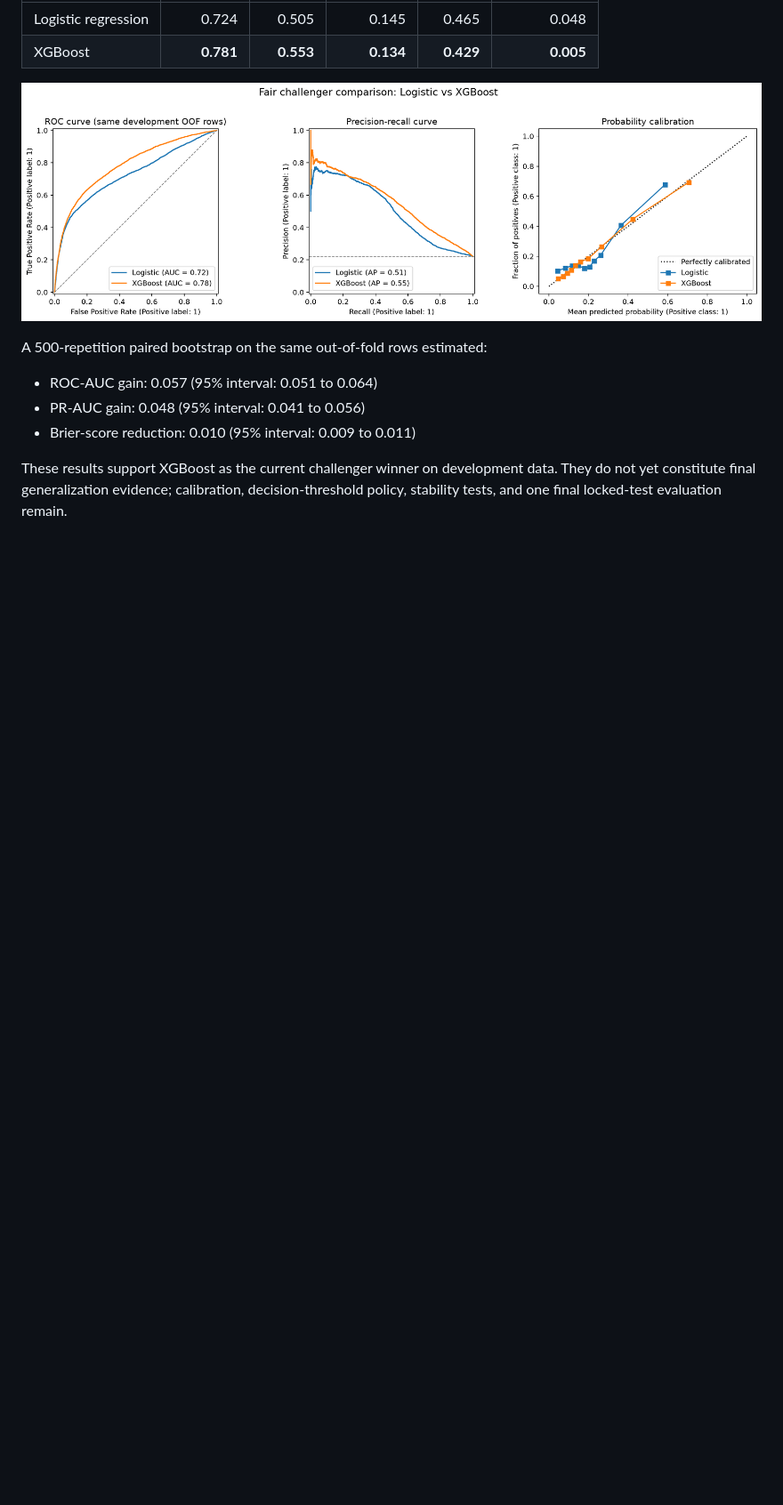
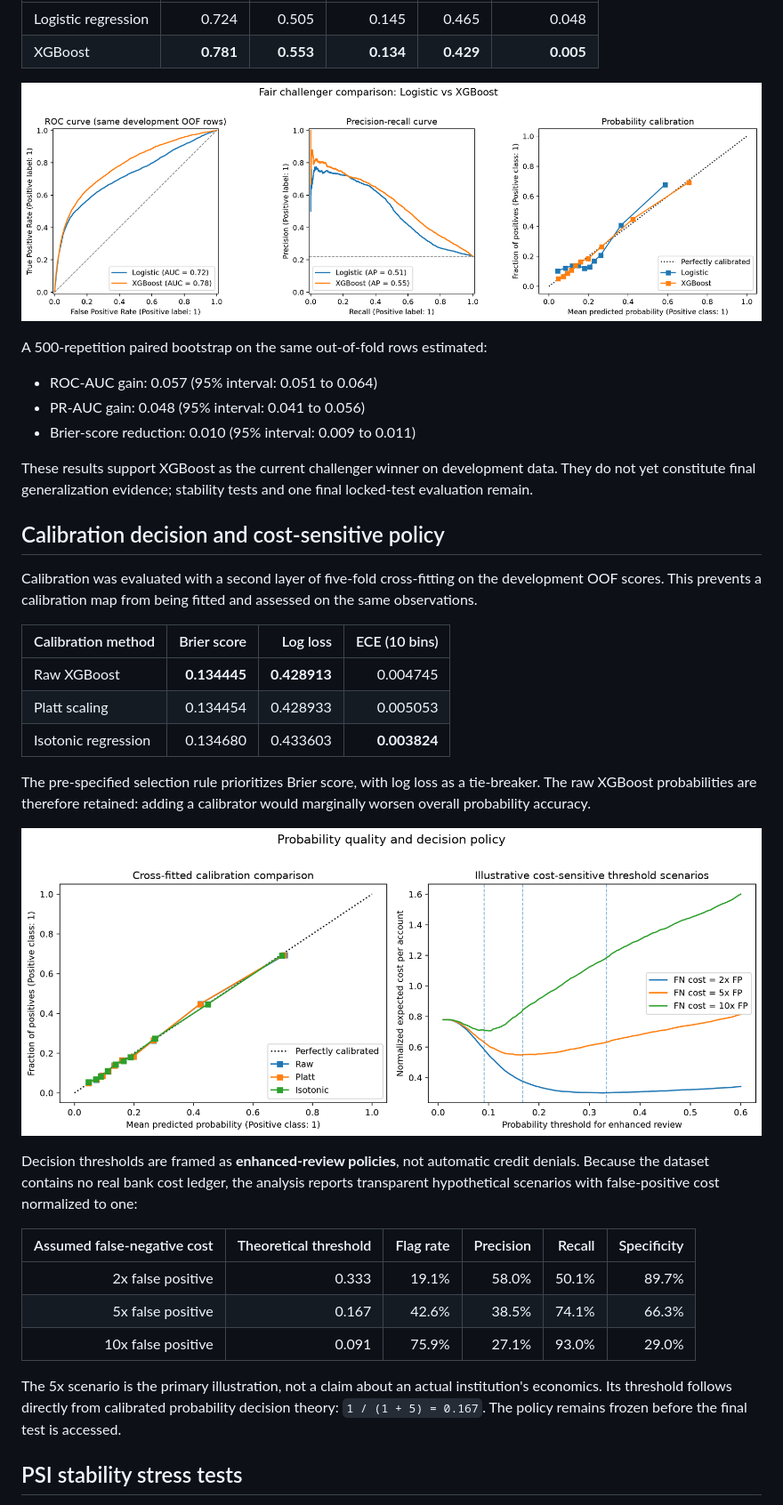
Before and after one commit to aria-yihan-zhao/credit-risk-model-validation, a Markdown page: README.md, the part around one of its changes. Shown at 89% size. Drawn GitHub-style; pictures changed too: reports/figures/calibration_and_cost_policy.png (added); blank space fills up the shorter version.

Commit message:
Add calibration policy and PSI stress testing

```diff
--- a/README.md
+++ b/README.md
@@ -84,4 +84,31 @@ A 500-repetition paired bootstrap on the same out-of-fold rows estimated:
 - PR-AUC gain: 0.048 (95% interval: 0.041 to 0.056)
 - Brier-score reduction: 0.010 (95% interval: 0.009 to 0.011)
 
-These results support XGBoost as the current challenger winner on development data. They do not yet constitute final generalization evidence; calibration, decision-threshold policy, stability tests, and one final locked-test evaluation remain.
+These results support XGBoost as the current challenger winner on development data. They do not yet constitute final generalization evidence; stability tests and one final locked-test evaluation remain.
+
+## Calibration decision and cost-sensitive policy
+
+Calibration was evaluated with a second layer of five-fold cross-fitting on the development OOF scores. This prevents a calibration map from being fitted and assessed on the same observations.
+
+| Calibration method | Brier score | Log loss | ECE (10 bins) |
+|---|---:|---:|---:|
+| Raw XGBoost | **0.134445** | **0.428913** | 0.004745 |
+| Platt scaling | 0.134454 | 0.428933 | 0.005053 |
+| Isotonic regression | 0.134680 | 0.433603 | **0.003824** |
+
+The pre-specified selection rule prioritizes Brier score, with log loss as a tie-breaker. The raw XGBoost probabilities are therefore retained: adding a calibrator would marginally worsen overall probability accuracy.
+
+![Calibration and illustrative decision-cost policy](reports/figures/calibration_and_cost_policy.png)
+
+Decision thresholds are framed as **enhanced-review policies**, not automatic credit denials. Because the dataset contains no real bank cost ledger, the analysis reports transparent hypothetical scenarios with false-positive cost normalized to one:
+
+| Assumed false-negative cost | Theoretical threshold | Flag rate | Precision | Recall | Specificity |
+|---:|---:|---:|---:|---:|---:|
+| 2x false positive | 0.333 | 19.1% | 58.0% | 50.1% | 89.7% |
+| 5x false positive | 0.167 | 42.6% | 38.5% | 74.1% | 66.3% |
+| 10x false positive | 0.091 | 75.9% | 27.1% | 93.0% | 29.0% |
+
+The 5x scenario is the primary illustration, not a claim about an actual institution's economics. Its threshold follows directly from calibrated probability decision theory: `1 / (1 + 5) = 0.167`. The policy remains frozen before the final test is accessed.
+
+## PSI stability stress tests
+
```
Also changed, not shown: other parts of README.md (+15 -3 lines), docs/decision_policy.md (added, +36 -0 lines), docs/stability_stress_test.md (added, +39 -0 lines), reports/figures/stability_stress_test.png (added), 12 other files.
